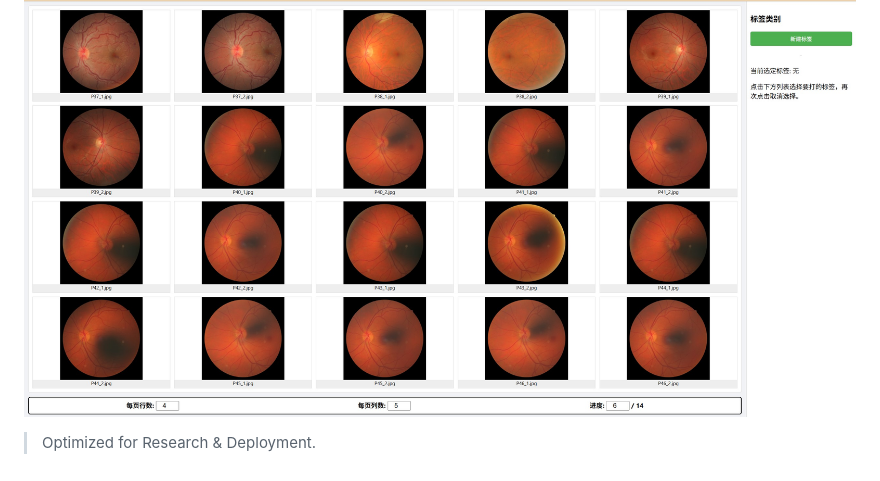
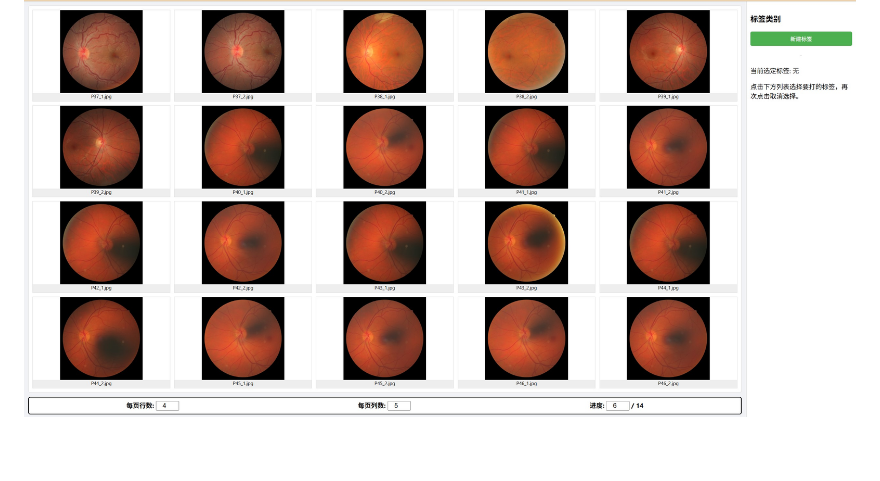
Before and after one commit to Hongyang-Code/Experimental-Result-Showcase-and-Labeling-Tool, a Markdown page: README.md, the part around the change. Rendered like a GitHub page.

Commit message:
Refresh README

```diff
--- a/README.md
+++ b/README.md
@@ -124,4 +124,3 @@ python app.py i ./exp_result ./label 10081
 
 Taking [FIRE Dataset](https://www.ics.forth.gr/cvrl/fire/) as an example, the interface after startup is as follows:
 ![Startup Interface](./fig_show/img_type.jpg)
-> Optimized for Research & Deployment.
```
